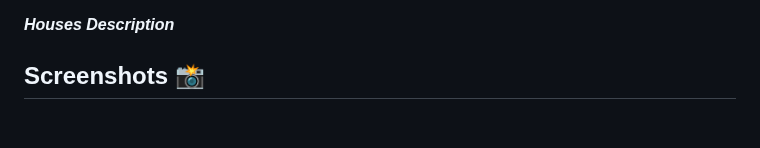
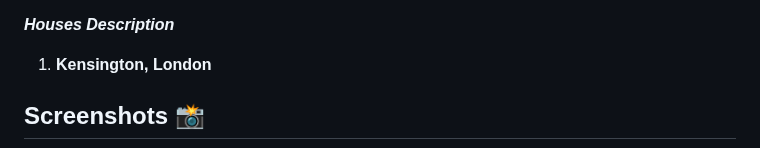
Before and after one commit to MastooraTurkmen/Houses-for-Sale, a Markdown page: README.md, the part around the change. Rendered like a GitHub page; blank space fills up the shorter version.

Commit message:
description

```diff
--- a/README.md
+++ b/README.md
@@ -15,6 +15,7 @@ This is a simple House Project. In this project I used following methodes:
 
 ***Houses Description***
 
+1. **Kensington, London**
 
 
 
```
